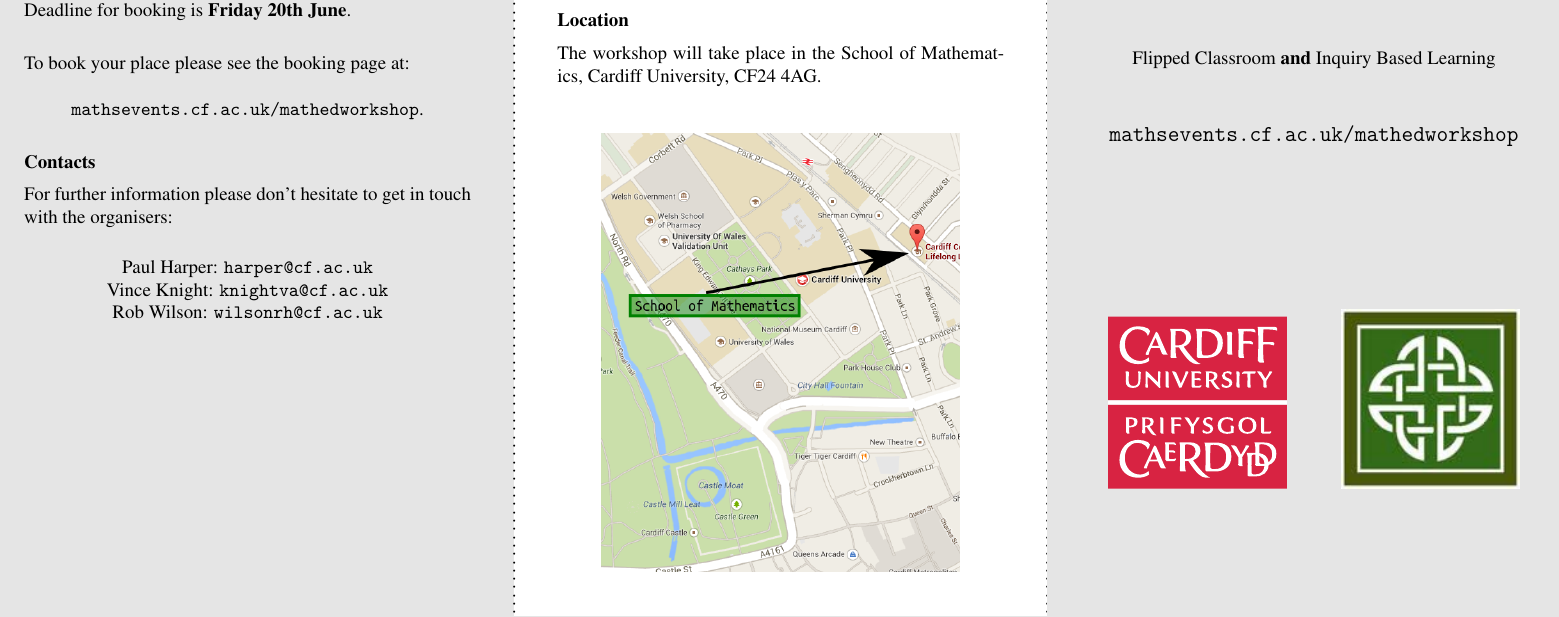
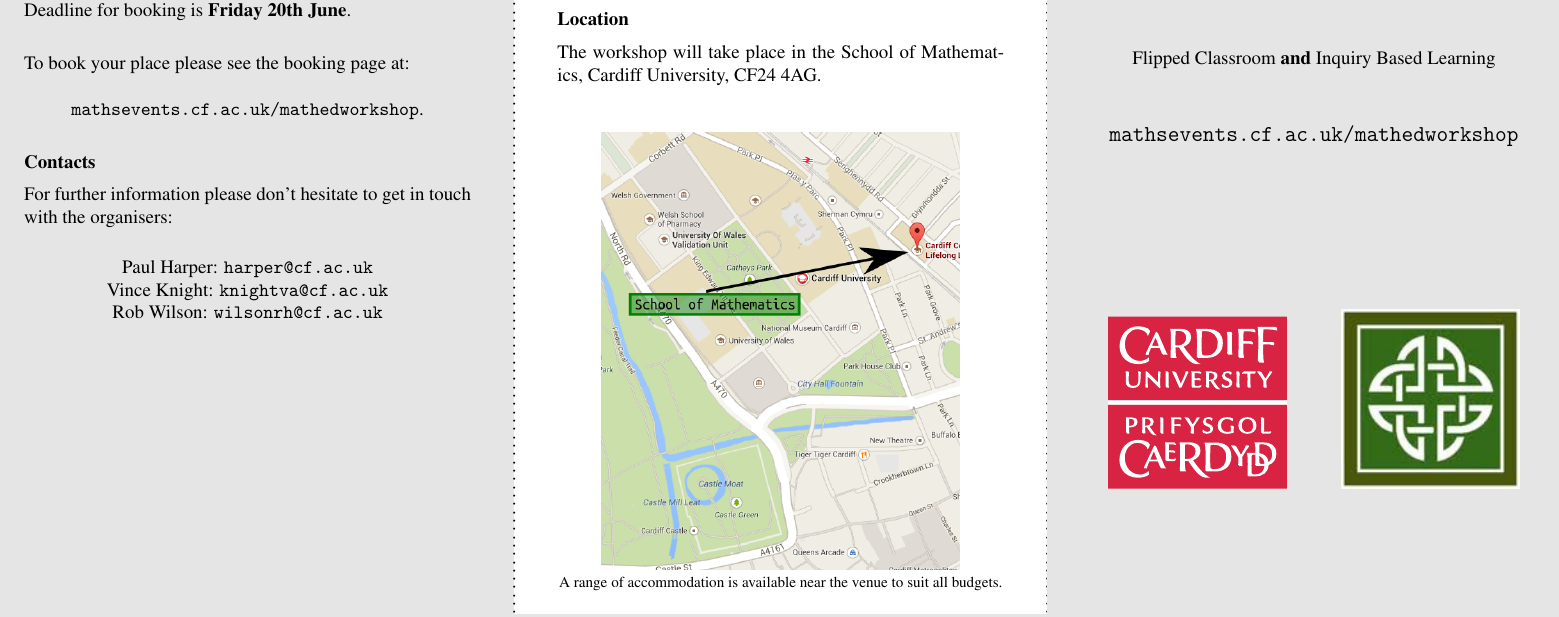
Before and after one commit to drvinceknight/MathEdWorkshop, a LaTeX document (Flyer/flyer.tex): part of page 1 of 2, cut so that both start at the same text. Compiled offline with pdfLaTeX.

Commit message:
added line about accomodation

```diff
--- a/Flyer/flyer.tex
+++ b/Flyer/flyer.tex
@@ -181,7 +181,8 @@ Rob Wilson: \url{wilsonrh@cf.ac.uk}
 The workshop will take place in the School of Mathematics, Cardiff University, CF24 4AG.\\
 
 \begin{center}
-\includegraphics[width=.8\textwidth]{./Images/map.png}
+\includegraphics[width=.8\textwidth]{./Images/map.png}\\
+\footnotesize A range of accommodation is available near the venue to suit all budgets.
 
 \vspace{1cm}
 \url{mathsevents.cf.ac.uk/mathedworkshop}
```
Also changed, not shown: Flyer/flyer.pdf.
